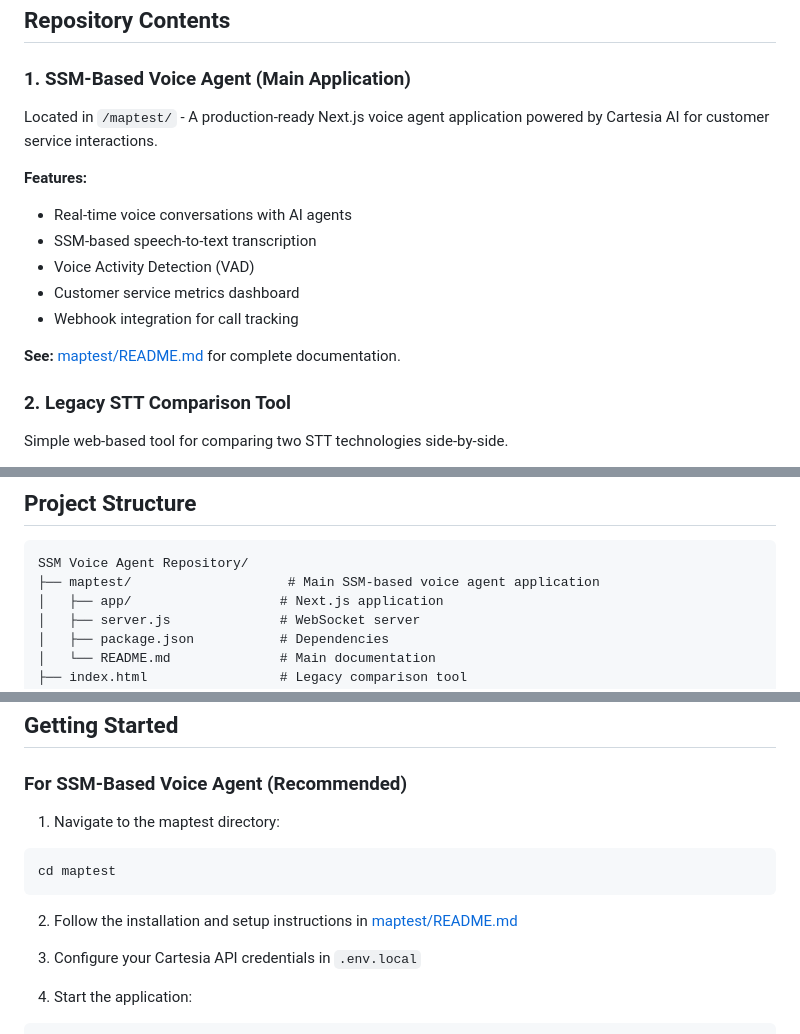
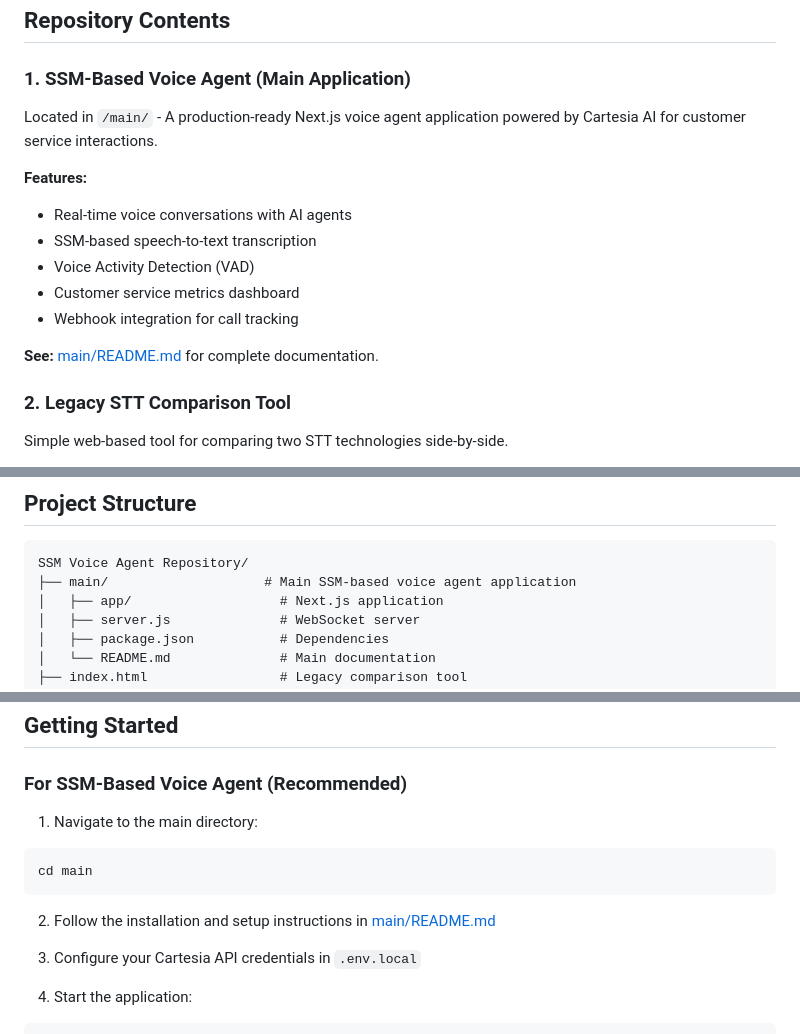
Before and after one commit to akshaykn0797/SSM_Voice_Agent, a Markdown page: README.md, 3 parts joined by grey strips. Rendered like a GitHub page.

````diff
--- a/README.md
+++ b/README.md
@@ -5,7 +5,7 @@ A comprehensive testing suite for evaluating Speech-to-Text (STT) technologies i
 ## Repository Contents
 
 ### 1. SSM-Based Voice Agent (Main Application)
-Located in `/maptest/` - A production-ready Next.js voice agent application powered by Cartesia AI for customer service interactions.
+Located in `/main/` - A production-ready Next.js voice agent application powered by Cartesia AI for customer service interactions.
 
 **Features:**
 - Real-time voice conversations with AI agents
@@ -14,7 +14,7 @@ Located in `/maptest/` - A production-ready Next.js voice agent application powe
 - Customer service metrics dashboard
 - Webhook integration for call tracking
 
-**See:** [maptest/README.md](maptest/README.md) for complete documentation.
+**See:** [main/README.md](main/README.md) for complete documentation.
 
 ### 2. Legacy STT Comparison Tool
 Simple web-based tool for comparing two STT technologies side-by-side.
@@ -29,7 +29,7 @@ Simple web-based tool for comparing two STT technologies side-by-side.
 
 ```
 SSM Voice Agent Repository/
-├── maptest/                    # Main SSM-based voice agent application
+├── main/                    # Main SSM-based voice agent application
 │   ├── app/                   # Next.js application
 │   ├── server.js              # WebSocket server
 │   ├── package.json           # Dependencies
@@ -49,12 +49,12 @@ SSM Voice Agent Repository/
 
 ### For SSM-Based Voice Agent (Recommended)
 
-1. Navigate to the maptest directory:
+1. Navigate to the main directory:
 ```bash
-cd maptest
+cd main
 ```
 
-2. Follow the installation and setup instructions in [maptest/README.md](maptest/README.md)
+2. Follow the installation and setup instructions in [main/README.md](main/README.md)
 
 3. Configure your Cartesia API credentials in `.env.local`
 
````
Also changed, not shown: other parts of README.md (+5 -5 lines).
